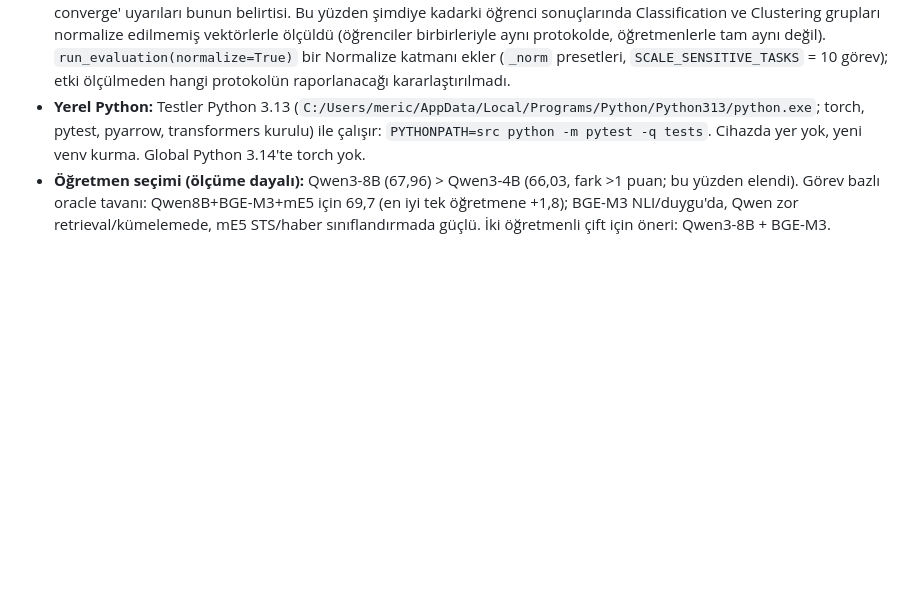
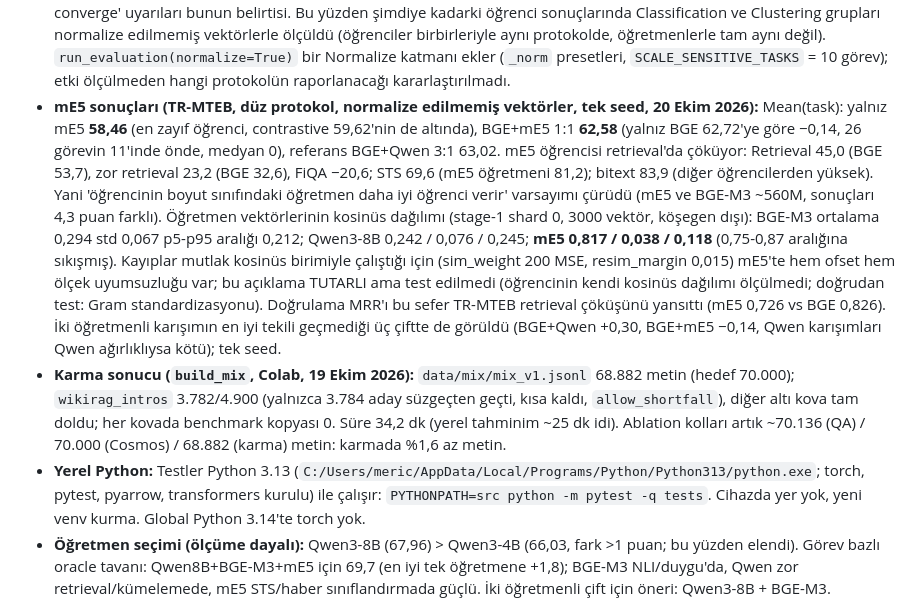
Before and after one commit to mericberktas/bitirme, a Markdown page: CLAUDE.md, the part around the change. GitHub-like rendering; blank space fills up the shorter version.

Commit message:
Record the mE5 student results, the teachers' cosine distributions and the mix build
Co-Authored-By: Claude Sonnet 5.5 <noreply@anthropic.com>

```diff
--- a/CLAUDE.md
+++ b/CLAUDE.md
@@ -50,6 +50,8 @@ Git reposu yalnızca kodu (paket, config, notebook, test) tutar. `rapor/` (LaTeX
 ` kelimesi kelimesine iki karakterdir (prepare_corpus gerçek satır sonlarını boşluğa çevirmişti); `unescape_breaks` bunları geri getirir, olmadan satır/cümle bölme çalışmıyordu. Tek geçişte rezervuar örneklemesi, kovalar arası tekilleştirme, `--forbidden` ile benchmark kopyaları çıkarılır, kota dolmazsa hata (`allow_shortfall` hariç). Gerçek 115.763 pasajlık Cosmos örneğinde (korpusun %11,6'sı) 7.000 metinlik deneme: her kova doldu, 234 sn (indeks ~80 sn dahil), tam korpus için ~25 dk tahmini (çıkarım). Örnek incelemesinde kalan gürültü: cümle sonrası boşluk eksik birleşik metinler, SEO sözlük sayfaları, yarım kesilmiş paragraflar. `prepare_corpus` artık `url` de yazar (alan adı dengelemesi için; mevcut `corpus_clean.jsonl`'da url yok) ve atomik yazar.
 - **Veri karması ablation planı:** Aynı BGE-M3 tek öğretmen, aynı 70.000 metin ve 1800 adım, yalnızca metinler farklı: A = aşama 1 QA metinleri (`stage1_single_bge_m3`, TR-MTEB 62,72, yapıldı), B = Cosmos rastgele 70K (`mixabl_bge_cosmos70k`), C = tasarım karma (`mixabl_bge_mix70k`). Test, bu üç config'in yalnızca korpus alanında farklı olduğunu zorlar. Beklenti yok; 1 puandan büyük fark veri bileşiminin önemli olduğunu gösterir (tek seed, gürültü ölçülmedi). Karmayı `colab_mix.ipynb` (CPU) üretir.
 - **Normalizasyon (değerlendirme protokolü, 20 Ekim 2026):** `save_backbone` yalnızca HF gövdesini kaydettiği için öğrenci klasörü sentence-transformers'a transformer + mean pooling olarak yüklenir, **Normalize katmanı yoktur**; BGE-M3, mE5, Qwen3 ve `modernbert-tr-embed` Normalize ile gelir (HF `modules.json`'dan doğrulandı), `modernbert-tr-1k-embed` gelmez. Cosine kullanan görevler (retrieval, STS, çift sınıflandırma) ölçekten etkilenmez; sınıflandırma (lojistik regresyon) ve kümeleme (k-means) ham vektörler üzerinde çalıştığı için ölçeğe duyarlıdır, sklearn'in 'lbfgs failed to converge' uyarıları bunun belirtisi. Bu yüzden şimdiye kadarki öğrenci sonuçlarında Classification ve Clustering grupları normalize edilmemiş vektörlerle ölçüldü (öğrenciler birbirleriyle aynı protokolde, öğretmenlerle tam aynı değil). `run_evaluation(normalize=True)` bir Normalize katmanı ekler (`_norm` presetleri, `SCALE_SENSITIVE_TASKS` = 10 görev); etki ölçülmeden hangi protokolün raporlanacağı kararlaştırılmadı.
+- **mE5 sonuçları (TR-MTEB, düz protokol, normalize edilmemiş vektörler, tek seed, 20 Ekim 2026):** Mean(task): yalnız mE5 **58,46** (en zayıf öğrenci, contrastive 59,62'nin de altında), BGE+mE5 1:1 **62,58** (yalnız BGE 62,72'ye göre −0,14, 26 görevin 11'inde önde, medyan 0), referans BGE+Qwen 3:1 63,02. mE5 öğrencisi retrieval'da çöküyor: Retrieval 45,0 (BGE 53,7), zor retrieval 23,2 (BGE 32,6), FiQA −20,6; STS 69,6 (mE5 öğretmeni 81,2); bitext 83,9 (diğer öğrencilerden yüksek). Yani 'öğrencinin boyut sınıfındaki öğretmen daha iyi öğrenci verir' varsayımı çürüdü (mE5 ve BGE-M3 ~560M, sonuçları 4,3 puan farklı). Öğretmen vektörlerinin kosinüs dağılımı (stage-1 shard 0, 3000 vektör, köşegen dışı): BGE-M3 ortalama 0,294 std 0,067 p5-p95 aralığı 0,212; Qwen3-8B 0,242 / 0,076 / 0,245; **mE5 0,817 / 0,038 / 0,118** (0,75-0,87 aralığına sıkışmış). Kayıplar mutlak kosinüs birimiyle çalıştığı için (sim_weight 200 MSE, resim_margin 0,015) mE5'te hem ofset hem ölçek uyumsuzluğu var; bu açıklama TUTARLI ama test edilmedi (öğrencinin kendi kosinüs dağılımı ölçülmedi; doğrudan test: Gram standardizasyonu). Doğrulama MRR'ı bu sefer TR-MTEB retrieval çöküşünü yansıttı (mE5 0,726 vs BGE 0,826). İki öğretmenli karışımın en iyi tekili geçmediği üç çiftte de görüldü (BGE+Qwen +0,30, BGE+mE5 −0,14, Qwen karışımları Qwen ağırlıklıysa kötü); tek seed.
+- **Karma sonucu (`build_mix`, Colab, 19 Ekim 2026):** `data/mix/mix_v1.jsonl` 68.882 metin (hedef 70.000); `wikirag_intros` 3.782/4.900 (yalnızca 3.784 aday süzgeçten geçti, kısa kaldı, `allow_shortfall`), diğer altı kova tam doldu; her kovada benchmark kopyası 0. Süre 34,2 dk (yerel tahminim ~25 dk idi). Ablation kolları artık ~70.136 (QA) / 70.000 (Cosmos) / 68.882 (karma) metin: karmada %1,6 az metin.
 - **Yerel Python:** Testler Python 3.13 (`C:/Users/meric/AppData/Local/Programs/Python/Python313/python.exe`; torch, pytest, pyarrow, transformers kurulu) ile çalışır: `PYTHONPATH=src python -m pytest -q tests`. Cihazda yer yok, yeni venv kurma. Global Python 3.14'te torch yok.
 - **Öğretmen seçimi (ölçüme dayalı):** Qwen3-8B (67,96) > Qwen3-4B (66,03, fark >1 puan; bu yüzden elendi). Görev bazlı oracle tavanı: Qwen8B+BGE-M3+mE5 için 69,7 (en iyi tek öğretmene +1,8); BGE-M3 NLI/duygu'da, Qwen zor retrieval/kümelemede, mE5 STS/haber sınıflandırmada güçlü. İki öğretmenli çift için öneri: Qwen3-8B + BGE-M3.
 - **Birincil benchmark:** TR-MTEB (sürümü sabitle; bitext dahil ve hariç ortalama ver). İkincil: Mizan, TabiBench IR+STS, STSb-TR/All-NLI-TR. Test setleri eğitim verisinden dekontamine edilir.
```
